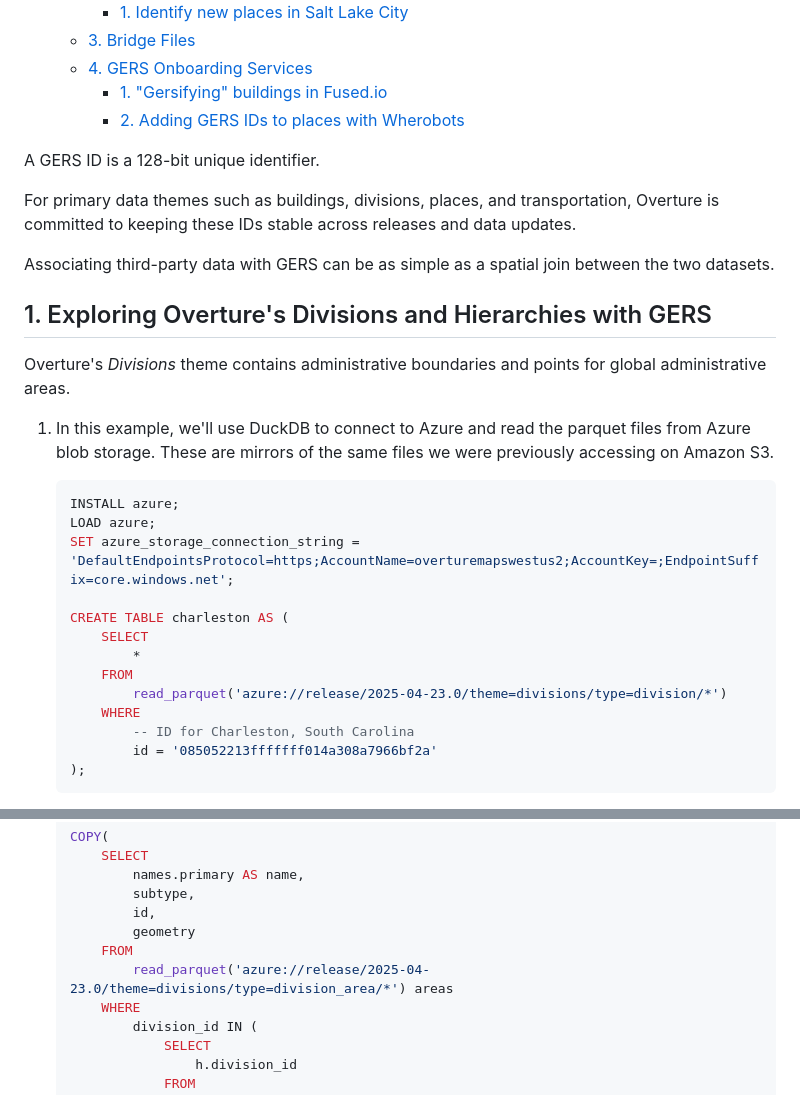
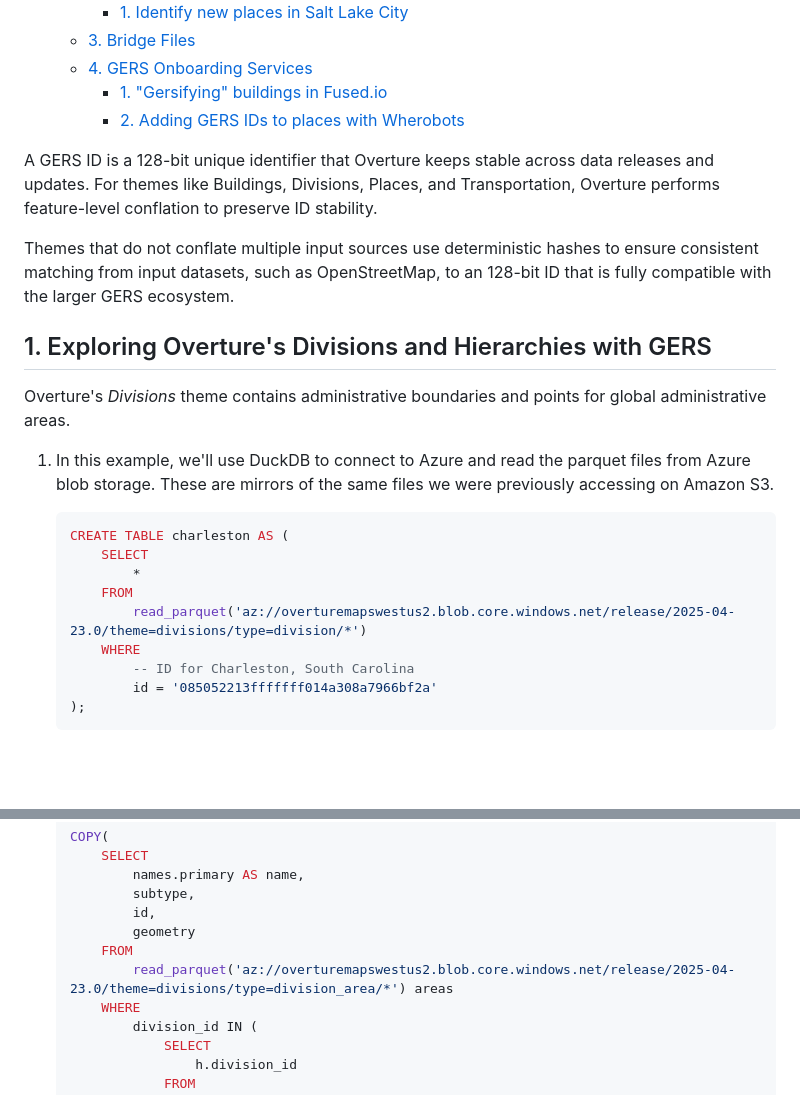
Before and after one commit to OvertureMaps/workshop, a Markdown page: 4-gers.md, 2 parts joined by grey strips. Drawn GitHub-style; blank space fills up the shorter version.

Commit message:
fix azure example and gers stability language

````diff
--- a/4-gers.md
+++ b/4-gers.md
@@ -11,11 +11,9 @@
     - [1. "Gersifying" buildings in Fused.io](#1-gersifying-buildings-in-fusedio)
     - [2. Adding GERS IDs to places with Wherobots](#2-adding-gers-ids-to-places-with-wherobots)
 
-A GERS ID is a 128-bit unique identifier.
+A GERS ID is a 128-bit unique identifier that Overture keeps stable across data releases and updates. For themes like Buildings, Divisions, Places, and Transportation, Overture performs feature-level conflation to preserve ID stability.
 
-For primary data themes such as buildings, divisions, places, and transportation, Overture is committed to keeping these IDs stable across releases and data updates.
-
-Associating third-party data with GERS can be as simple as a spatial join between the two datasets.
+Themes that do not conflate multiple input sources use deterministic hashes to ensure consistent matching from input datasets, such as OpenStreetMap, to an 128-bit ID that is fully compatible with the larger GERS ecosystem.
 
 ## 1. Exploring Overture's Divisions and Hierarchies with GERS
 
@@ -24,15 +22,11 @@ Overture's _Divisions_ theme contains administrative boundaries and points for g
 1. In this example, we'll use DuckDB to connect to Azure and read the parquet files from Azure blob storage. These are mirrors of the same files we were previously accessing on Amazon S3.
 
     ```sql
-    INSTALL azure;
-    LOAD azure;
-    SET azure_storage_connection_string = 'DefaultEndpointsProtocol=https;AccountName=overturemapswestus2;AccountKey=;EndpointSuffix=core.windows.net';
-
     CREATE TABLE charleston AS (
         SELECT
             *
         FROM
-            read_parquet('azure://release/2025-04-23.0/theme=divisions/type=division/*')
+            read_parquet('az://overturemapswestus2.blob.core.windows.net/release/2025-04-23.0/theme=divisions/type=division/*')
         WHERE
             -- ID for Charleston, South Carolina
             id = '085052213fffffff014a308a7966bf2a'
@@ -61,7 +55,7 @@ Overture's _Divisions_ theme contains administrative boundaries and points for g
             id,
             geometry
         FROM
-            read_parquet('azure://release/2025-04-23.0/theme=divisions/type=division_area/*') areas
+            read_parquet('az://overturemapswestus2.blob.core.windows.net/release/2025-04-23.0/theme=divisions/type=division_area/*') areas
         WHERE
             division_id IN (
                 SELECT
````
